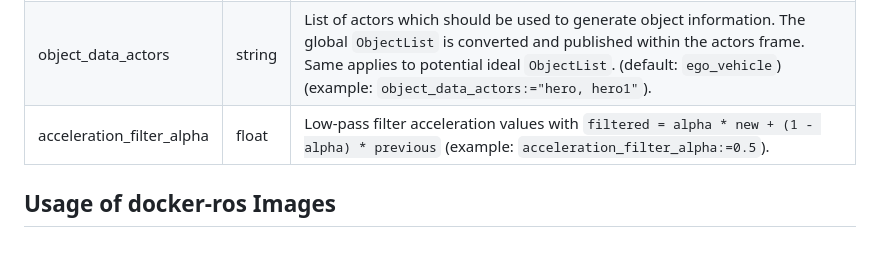
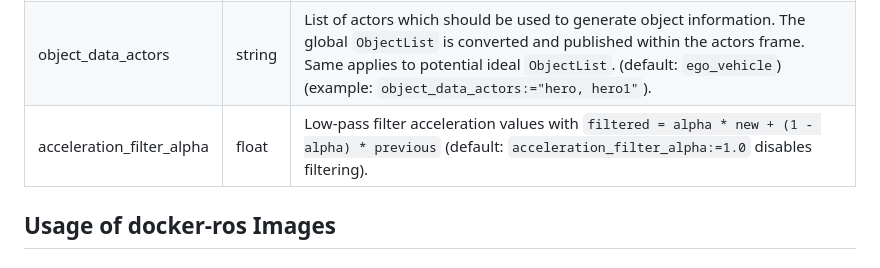
Before and after one commit to openads-project/carla_converter, a Markdown page: README.md, the part around the change. Drawn GitHub-style.

Commit message:
add hint for default value

```diff
--- a/README.md
+++ b/README.md
@@ -51,7 +51,7 @@ This package contains the CarlaItsConverterNode - a simple ROS Node that convert
 | --- | --- | --- |
 | ego_data_actors | string | List of actors which should be used to generate ego information. `EgoData` is published for every actor. Additionaly, `CAM` messages are published if simulation time is current unix time. (default: `ego_vehicle`) (example: `ego_data_actors:="hero, hero1"`). |
 | object_data_actors | string | List of actors which should be used to generate object information. The global `ObjectList` is converted and published within the actors frame. Same applies to potential ideal `ObjectList`. (default: `ego_vehicle`) (example: `object_data_actors:="hero, hero1"`). |
-| acceleration_filter_alpha | float | Low-pass filter acceleration values with `filtered = alpha * new + (1 - alpha) * previous` (example: `acceleration_filter_alpha:=0.5`). |
+| acceleration_filter_alpha | float | Low-pass filter acceleration values with `filtered = alpha * new + (1 - alpha) * previous` (default: `acceleration_filter_alpha:=1.0` disables filtering). |
 
 ## Usage of docker-ros Images
 
```
